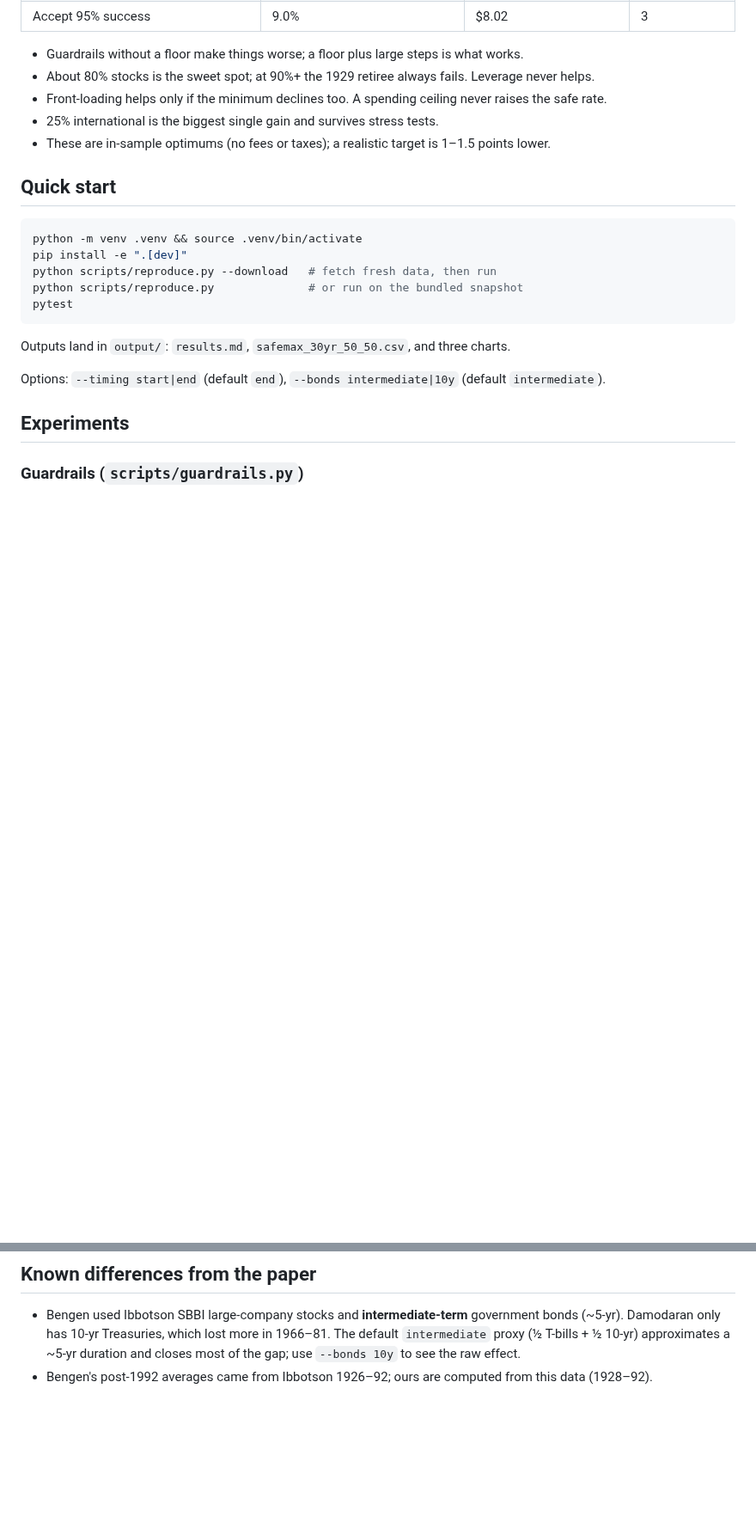
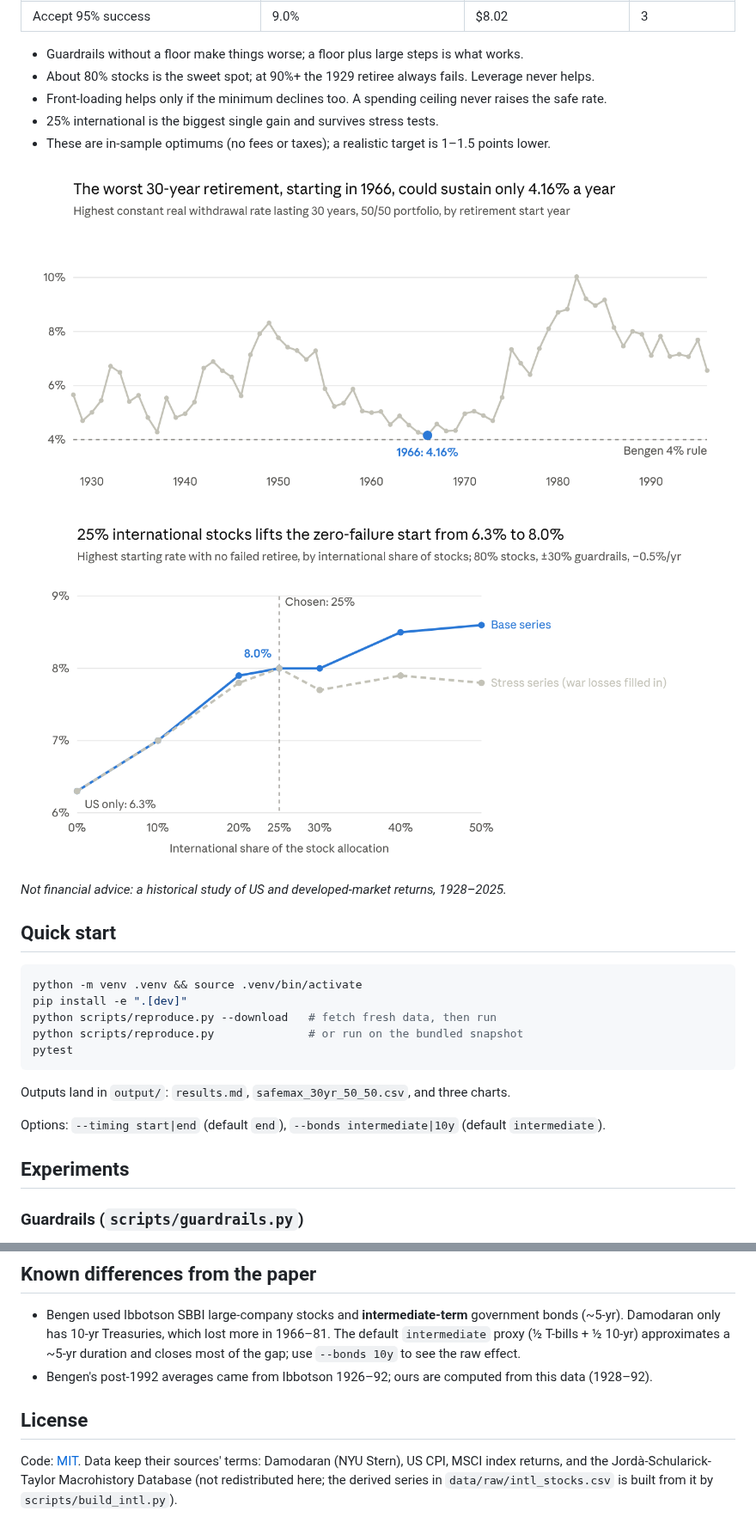
Before and after one commit to nicky-s-sandhu/beyond-4pct, a Markdown page: README.md, 2 parts joined by grey strips. Shown at 86% size. GitHub-like rendering; pictures changed too: docs/img/intl_share_sweep.png (added), docs/img/safemax_by_start_year.png (added); blank space fills up the shorter version.

````diff
--- a/README.md
+++ b/README.md
@@ -22,6 +24,11 @@ starting portfolio; "typical" = median retiree.
 - Front-loading helps only if the minimum declines too. A spending ceiling never raises the safe rate.
 - 25% international is the biggest single gain and survives stress tests.
 - These are in-sample optimums (no fees or taxes); a realistic target is 1–1.5 points lower.
+
+![Highest 30-year sustainable withdrawal rate by retirement start year](docs/img/safemax_by_start_year.png)
+![Highest zero-failure starting rate by international share of stocks](docs/img/intl_share_sweep.png)
+
+*Not financial advice: a historical study of US and developed-market returns, 1928–2025.*
 
 ## Quick start
 ```bash
@@ -116,3 +123,9 @@ saves `*_downloaded.csv`, which are then preferred — diff them against the sna
   Damodaran only has 10-yr Treasuries, which lost more in 1966–81. The default `intermediate` proxy
   (½ T-bills + ½ 10-yr) approximates a ~5-yr duration and closes most of the gap; use `--bonds 10y` to see the raw effect.
 - Bengen's post-1992 averages came from Ibbotson 1926–92; ours are computed from this data (1928–92).
+
+## License
+
+Code: [MIT](LICENSE). Data keep their sources' terms: Damodaran (NYU Stern), US CPI, MSCI index
+returns, and the Jordà-Schularick-Taylor Macrohistory Database (not redistributed here; the derived
+series in `data/raw/intl_stocks.csv` is built from it by `scripts/build_intl.py`).
````
Also changed, not shown: other parts of README.md (+2 -0 lines), docs/beyond-the-4pct-rule.md (added, +145 -0 lines), 2 other files.
